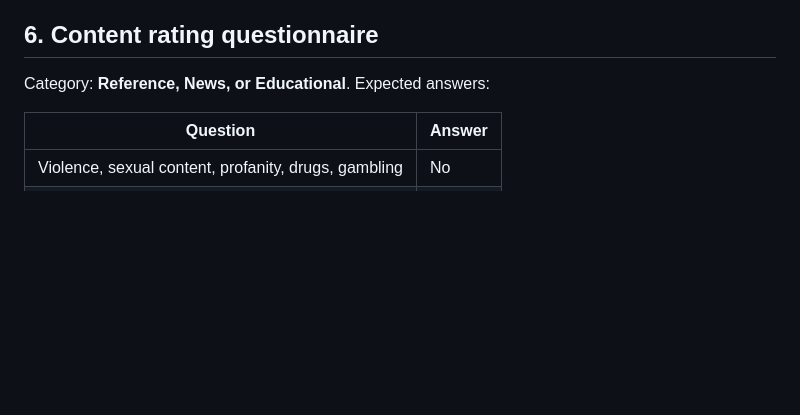
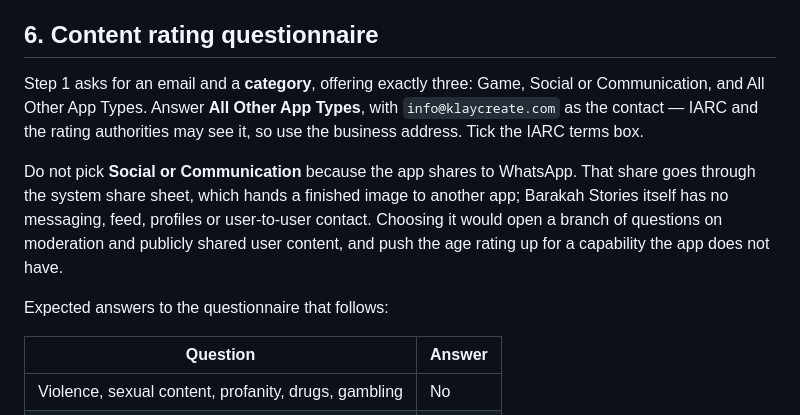
Before and after one commit to yassinerzk/react, a Markdown page: docs/PLAY-SUBMISSION.md, the part around the change. Drawn GitHub-style; blank space fills up the shorter version.

Commit message:
Match section 6 to the content rating flow Play actually shows
The doc named a category ("Reference, News, or Educational") that the current
questionnaire does not offer. Step 1 gives three choices; the answer is All
Other App Types. Records why Social or Communication is the wrong pick despite
the WhatsApp sharing, since that is the plausible mistake.

Co-Authored-By: Claude Opus 5 <noreply@anthropic.com>

```diff
--- a/docs/PLAY-SUBMISSION.md
+++ b/docs/PLAY-SUBMISSION.md
@@ -133,7 +133,17 @@ checklist is in `docs/MONETIZATION.md`.
 
 ## 6. Content rating questionnaire
 
-Category: **Reference, News, or Educational**. Expected answers:
+Step 1 asks for an email and a **category**, offering exactly three: Game, Social or Communication,
+and All Other App Types. Answer **All Other App Types**, with `info@klaycreate.com` as the contact —
+IARC and the rating authorities may see it, so use the business address. Tick the IARC terms box.
+
+Do not pick **Social or Communication** because the app shares to WhatsApp. That share goes through
+the system share sheet, which hands a finished image to another app; Barakah Stories itself has no
+messaging, feed, profiles or user-to-user contact. Choosing it would open a branch of questions on
+moderation and publicly shared user content, and push the age rating up for a capability the app
+does not have.
+
+Expected answers to the questionnaire that follows:
 
 | Question                                             | Answer |
 | ---------------------------------------------------- | ------ |
```
